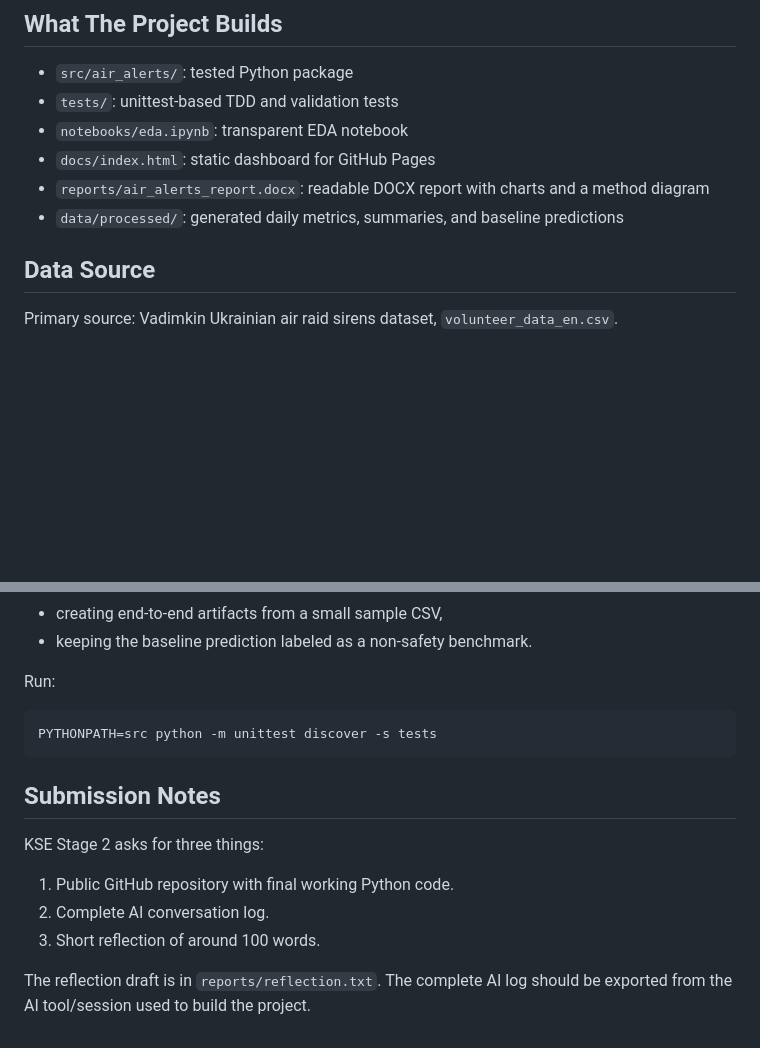
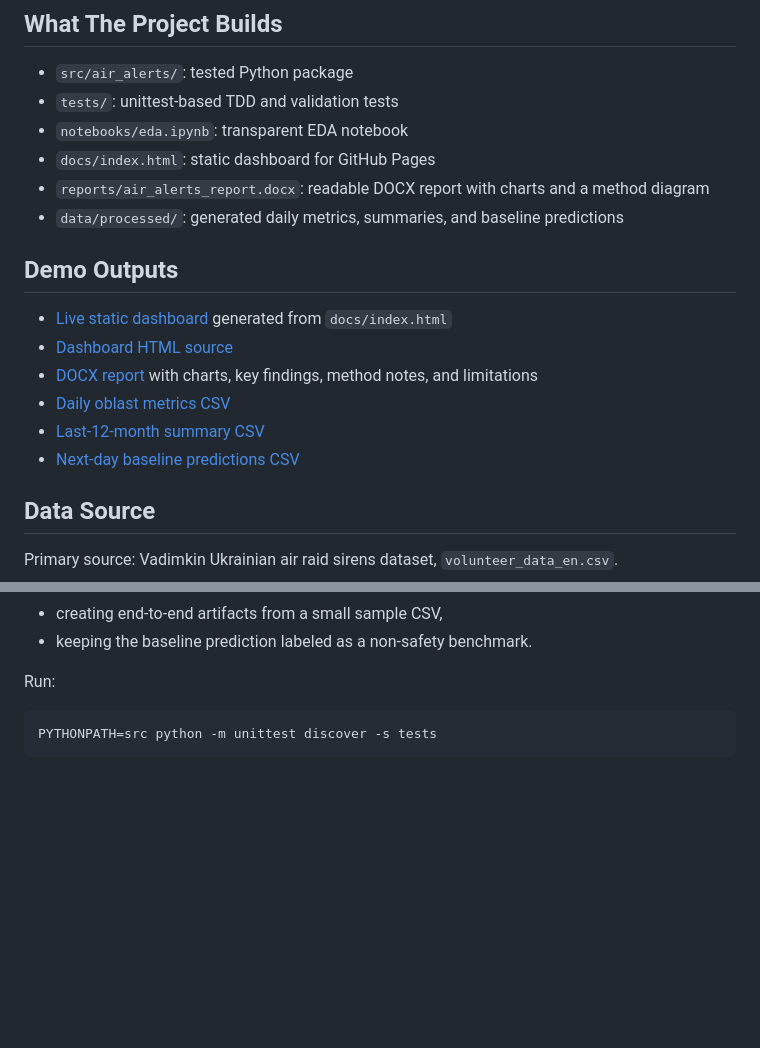
Before and after one commit to kokojas/ukraine-air-alert-time-series, a Markdown page: README.md, 2 parts joined by grey strips. Drawn GitHub-style; blank space fills up the shorter version.

Commit message:
Document demo outputs in README

````diff
--- a/README.md
+++ b/README.md
@@ -16,6 +16,15 @@ Air raid alerts are not only discrete events. They create a time burden: interru
 - `docs/index.html`: static dashboard for GitHub Pages
 - `reports/air_alerts_report.docx`: readable DOCX report with charts and a method diagram
 - `data/processed/`: generated daily metrics, summaries, and baseline predictions
+
+## Demo Outputs
+
+- [Live static dashboard](https://kokojas.github.io/ukraine-air-alert-time-series/) generated from `docs/index.html`
+- [Dashboard HTML source](https://github.com/kokojas/ukraine-air-alert-time-series/blob/main/docs/index.html)
+- [DOCX report](https://github.com/kokojas/ukraine-air-alert-time-series/blob/main/reports/air_alerts_report.docx) with charts, key findings, method notes, and limitations
+- [Daily oblast metrics CSV](https://github.com/kokojas/ukraine-air-alert-time-series/blob/main/data/processed/daily_oblast_metrics.csv)
+- [Last-12-month summary CSV](https://github.com/kokojas/ukraine-air-alert-time-series/blob/main/data/processed/last12_oblast_summary.csv)
+- [Next-day baseline predictions CSV](https://github.com/kokojas/ukraine-air-alert-time-series/blob/main/data/processed/next_day_baseline_predictions.csv)
 
 ## Data Source
 
@@ -92,13 +101,3 @@ Run:
 ```bash
 PYTHONPATH=src python -m unittest discover -s tests
 ```
-
-## Submission Notes
-
-KSE Stage 2 asks for three things:
-
-1. Public GitHub repository with final working Python code.
-2. Complete AI conversation log.
-3. Short reflection of around 100 words.
-
-The reflection draft is in `reports/reflection.txt`. The complete AI log should be exported from the AI tool/session used to build the project.
````
